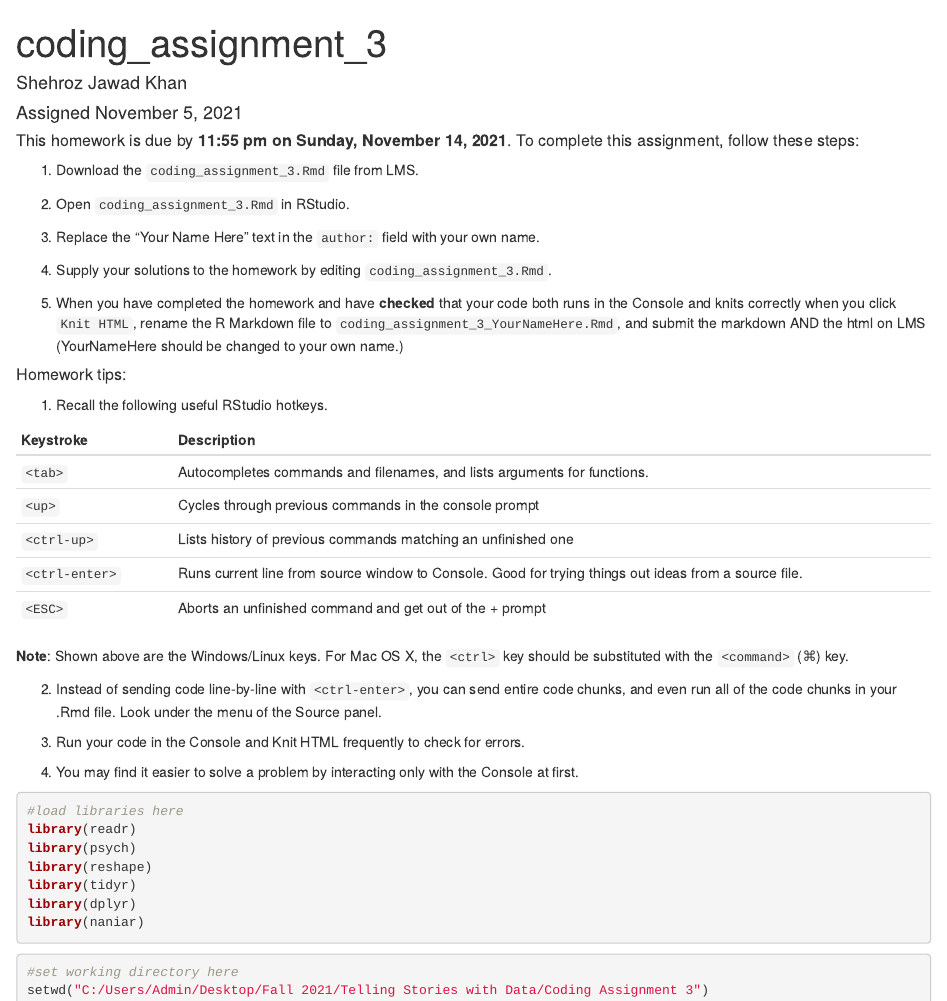
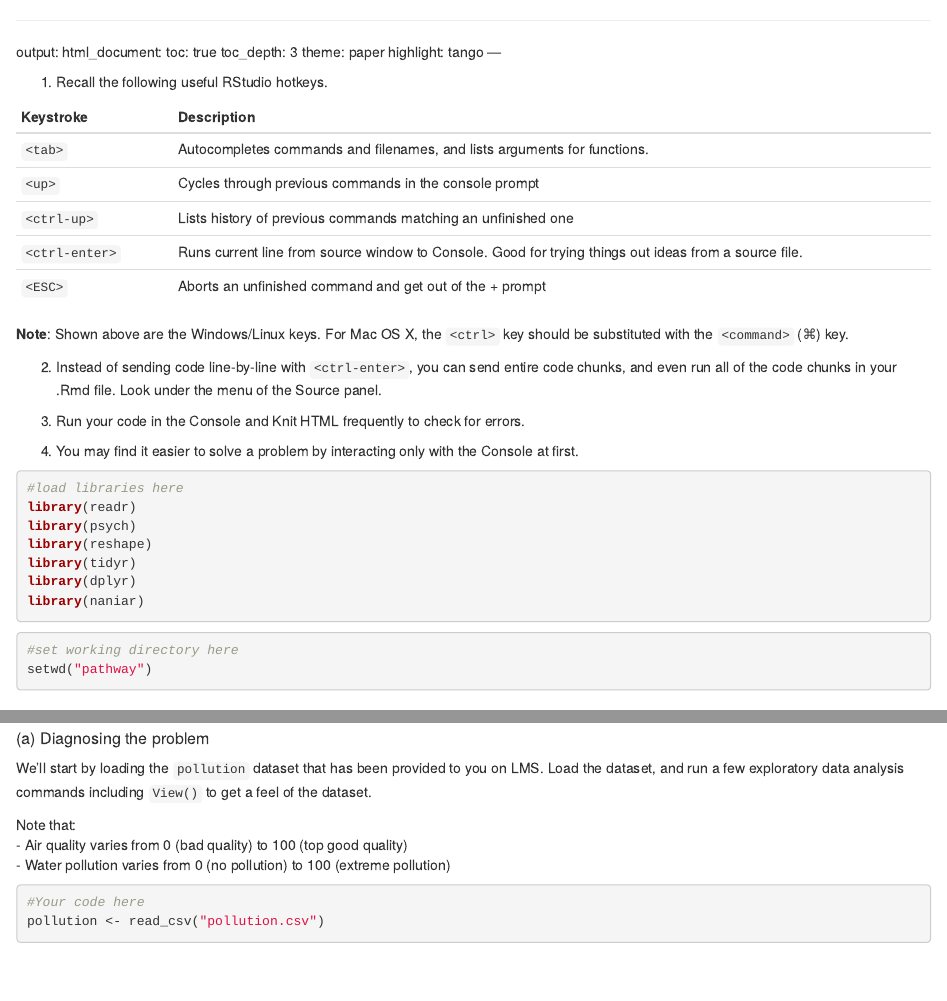
Before and after one commit to shehroz556/Intermediate-Data-Analysis-in-R-Studio, an R Markdown document (Assignment 3.Rmd): the page in a window 1100 px wide, from its top, and a second part further down, joined at a grey line. Rendered offline with R 4.5, knitr and Pandoc, with nearby package versions; some code elsewhere in the file could not run offline.

Commit message:
Update Assignment 3.Rmd

````diff
--- a/Assignment 3.Rmd
+++ b/Assignment 3.Rmd
@@ -1,7 +1,5 @@
 ---
-title: "coding_assignment_3"
-author: "Shehroz Jawad Khan"
-date: "Assigned November 5, 2021"
+
 output:
     html_document:
     toc: true
@@ -10,19 +8,6 @@ output:
     highlight: tango
 ---
 
-##### This homework is due by **11:55 pm on Sunday, November 14, 2021**.  To complete this assignment, follow these steps:
-
-1. Download the `coding_assignment_3.Rmd` file from LMS.
-
-2. Open `coding_assignment_3.Rmd` in RStudio.
-
-3. Replace the "Your Name Here" text in the `author:` field with your own name.
-
-4. Supply your solutions to the homework by editing `coding_assignment_3.Rmd`.
-
-5. When you have completed the homework and have **checked** that your code both runs in the Console and knits correctly when you click `Knit HTML`, rename the R Markdown file to `coding_assignment_3_YourNameHere.Rmd`, and submit the markdown AND the html on LMS  (YourNameHere should be changed to your own name.)
-
-##### Homework tips:
 
 1. Recall the following useful RStudio hotkeys.
 
@@ -57,7 +42,7 @@ library(naniar)
 
 ```{r}
 #set working directory here
-setwd("C:/Users/Admin/Desktop/Fall 2021/Telling Stories with Data/Coding Assignment 3")
+setwd("pathway")
 ```
 
 
````
Also changed, not shown: Assignment 3.Rmd (2 more changed lines).
